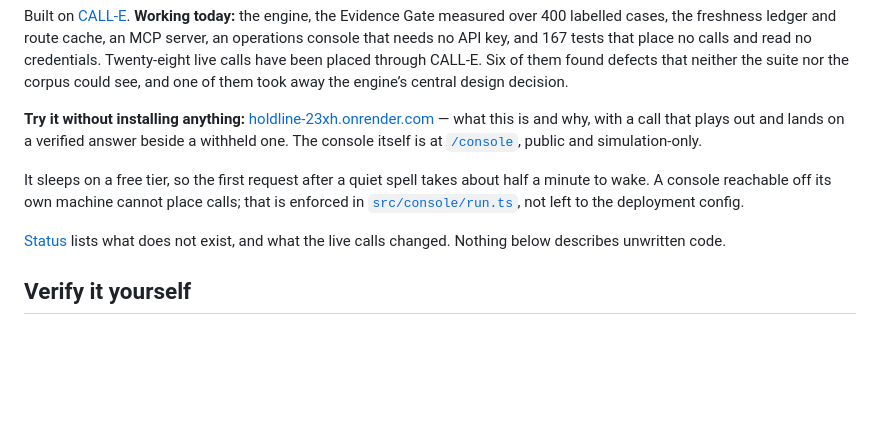
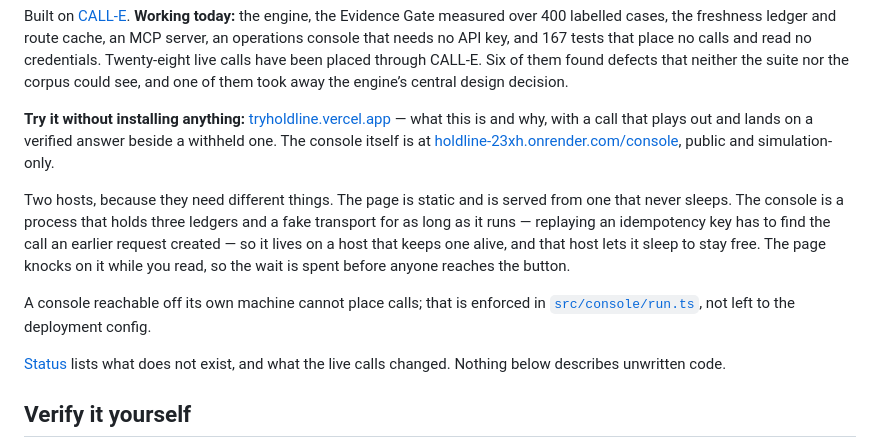
Before and after one commit to Elioz404/HOLDLINE, a Markdown page: README.md, the part around the change. Rendered like a GitHub page; blank space fills up the shorter version.

Commit message:
docs: split the demo across a static page and the console host

```diff
--- a/README.md
+++ b/README.md
@@ -52,16 +52,21 @@ nor the corpus could see, and one of them took away the engine’s central desig
 decision.
 
 **Try it without installing anything:**
-[holdline-23xh.onrender.com](https://holdline-23xh.onrender.com) — what this is
-and why, with a call that plays out and lands on a verified answer beside a
-withheld one. The console itself is at
-[`/console`](https://holdline-23xh.onrender.com/console), public and
-simulation-only.
+[tryholdline.vercel.app](https://tryholdline.vercel.app) — what this is and why,
+with a call that plays out and lands on a verified answer beside a withheld one.
+The console itself is at
+[holdline-23xh.onrender.com/console](https://holdline-23xh.onrender.com/console),
+public and simulation-only.
 
-It sleeps on a free tier, so the first request after a quiet spell takes about
-half a minute to wake. A console reachable off its own machine cannot place
-calls; that is enforced in [`src/console/run.ts`](src/console/run.ts), not left
-to the deployment config.
+Two hosts, because they need different things. The page is static and is served
+from one that never sleeps. The console is a process that holds three ledgers
+and a fake transport for as long as it runs — replaying an idempotency key has
+to find the call an earlier request created — so it lives on a host that keeps
+one alive, and that host lets it sleep to stay free. The page knocks on it while
+you read, so the wait is spent before anyone reaches the button.
+
+A console reachable off its own machine cannot place calls; that is enforced in
+[`src/console/run.ts`](src/console/run.ts), not left to the deployment config.
 
 [Status](#status) lists what does not exist, and what the live calls changed.
 Nothing below describes unwritten code.
```
Also changed, not shown: submission/pull-request.md (+9 -8 lines).
